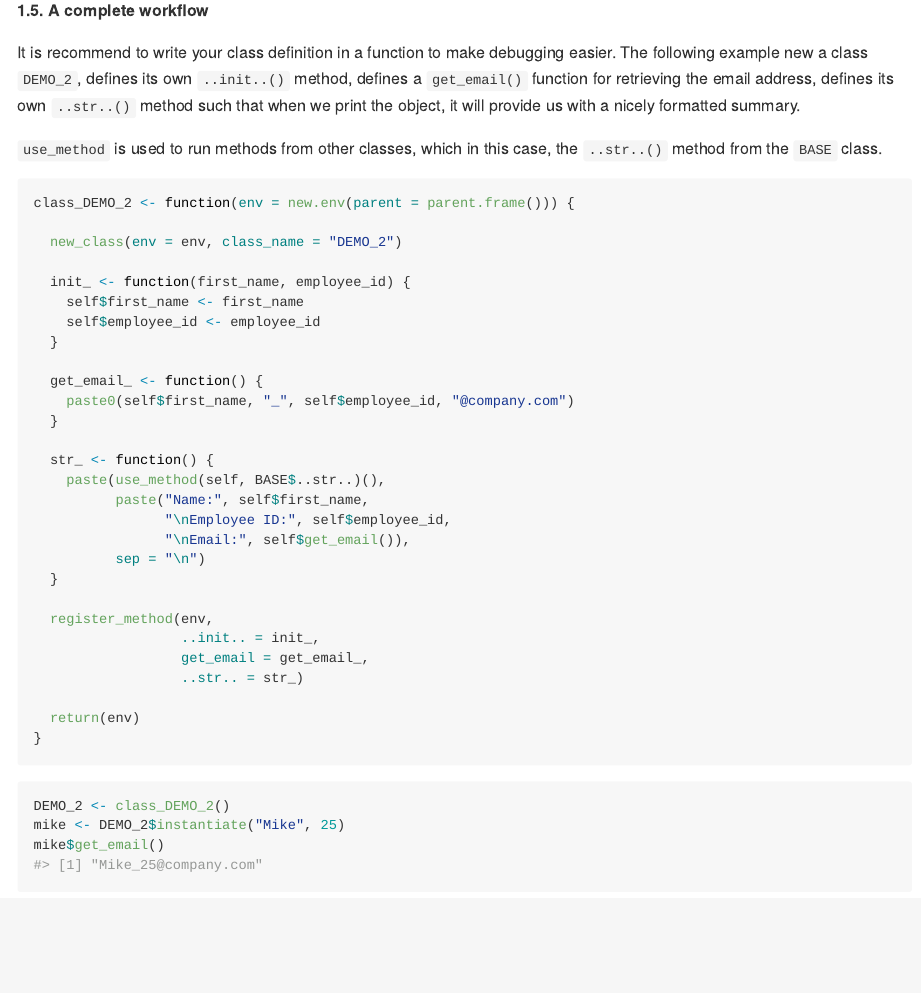
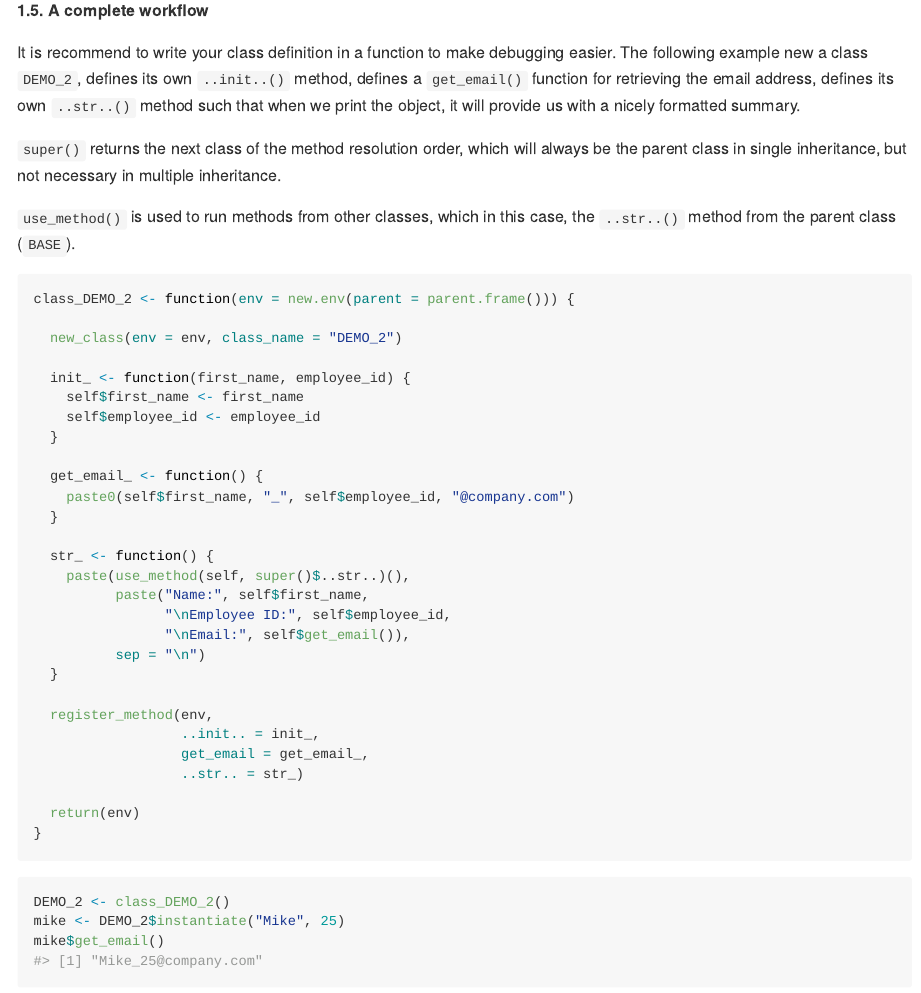
Before and after one commit to TengMCing/bandicoot, an R Markdown document (README.Rmd): the page in a window 1100 px wide, from 2910 px down. The pictures show the output file README.md that the author committed with the source, drawn offline in the style of GitHub; badge pictures from the web are left out.

Commit message:
update readme

````diff
--- a/README.Rmd
+++ b/README.Rmd
@@ -138,7 +138,10 @@ mike$employee_id
 
 It is recommend to write your class definition in a function to make debugging easier. The following example new a class `DEMO_2`, defines its own `..init..()` method, defines a `get_email()` function for retrieving the email address, defines its own `..str..()` method such that when we print the object, it will provide us with a nicely formatted summary.
 
-`use_method` is used to run methods from other classes, which in this case, the `..str..()` method from the `BASE` class.
+`super()` returns the next class of the method resolution order, which will always be the parent class in single inheritance, but not necessary in multiple inheritance.
+
+`use_method()` is used to run methods from other classes, which in this case, the `..str..()` method from the parent class (`BASE`).
+
 
 ```{r}
 class_DEMO_2 <- function(env = new.env(parent = parent.frame())) {
@@ -155,7 +158,7 @@ class_DEMO_2 <- function(env = new.env(parent = parent.frame())) {
   }
 
   str_ <- function() {
-    paste(use_method(self, BASE$..str..)(),
+    paste(use_method(self, super()$..str..)(),
           paste("Name:", self$first_name,
                 "\nEmployee ID:", self$employee_id,
                 "\nEmail:", self$get_email()),
````
Also changed, not shown: README.md, docs/pkgdown.yml, docs/search.json, 6 other files.
